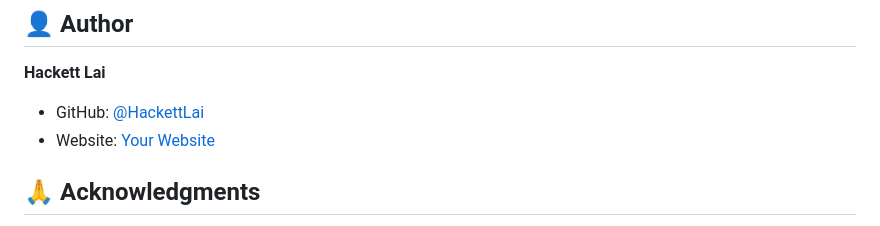
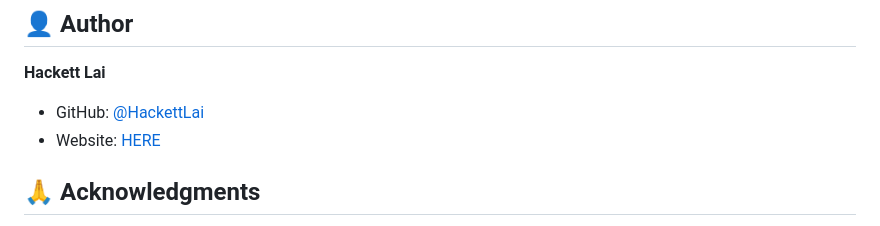
Before and after one commit to HackettLai/excel-split, a Markdown page: README.md, the part around the change. Rendered like a GitHub page.

Commit message:
Update website link in README

```diff
--- a/README.md
+++ b/README.md
@@ -147,7 +147,7 @@ This project is licensed under the MIT License - see the [LICENSE](LICENSE) file
 **Hackett Lai**
 
 - GitHub: [@HackettLai](https://github.com/HackettLai)
-- Website: [Your Website](https://hackettlai.com)
+- Website: [HERE](https://hackettlai.com)
 
 ## 🙏 Acknowledgments
 
```
